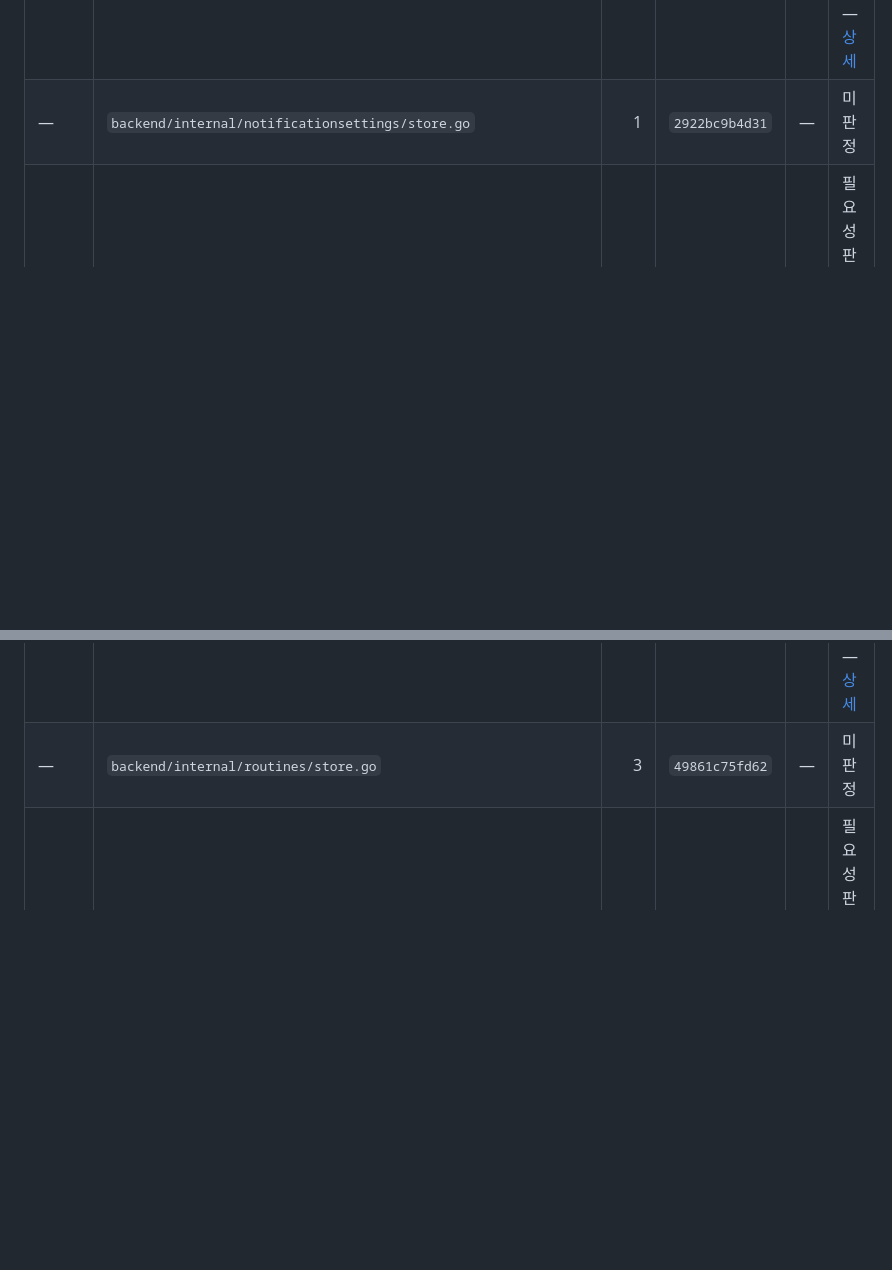
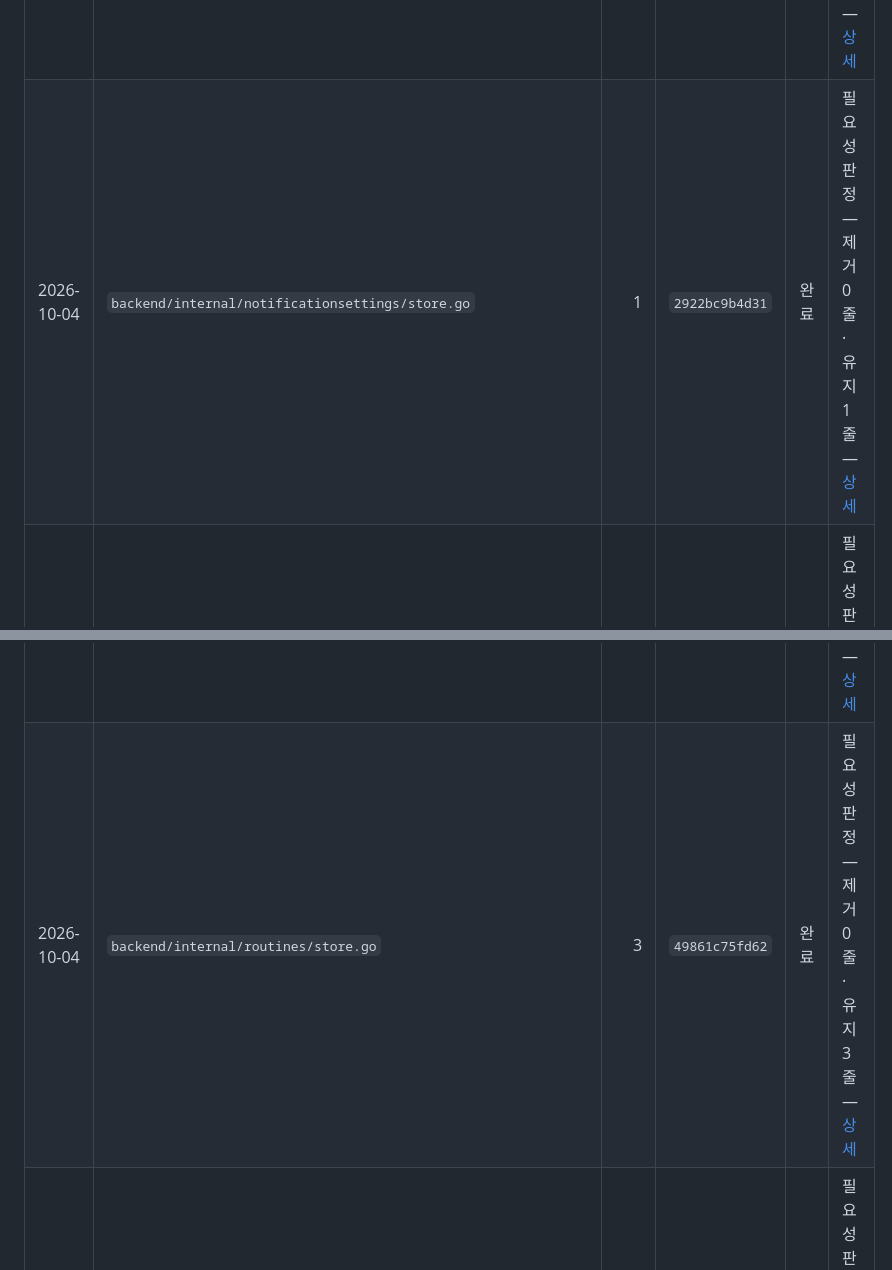
Before and after one commit to dlddu/pocket-aide, a Markdown page: docs/comment-policy/ledger.md, 2 parts joined by grey strips. GitHub-like rendering; blank space fills up the shorter version.

Commit message:
docs(comment-policy): 데이터 모델 godoc 4줄 주석 필요성 판정 (다섯째 패스) (#107)
Co-authored-by: reconciler-bot <reconciler@dlddu.dev>
Co-authored-by: Claude Opus 5.5 <noreply@anthropic.com>

```diff
--- a/docs/comment-policy/ledger.md
+++ b/docs/comment-policy/ledger.md
@@ -29,9 +29,9 @@
 | 2026-09-29 | `backend/internal/handlers/todos.go`, `backend/internal/handlers/todos_test.go` | 11 | `e12b892a3613` | 완료 | 필요성 판정 — 제거 1줄 · 유지 11줄 — [상세](passes/2026-09-29-ci-backend-ios.md) |
 | 2026-09-29 | `backend/internal/llm/openrouter.go` | 11 | `9dcd360cbdb0` | 완료 | 필요성 판정 — 제거 2줄 · 유지 11줄(개작 1블록 포함) — [상세](passes/2026-09-29-backend.md) |
 | 2026-09-29 | `backend/internal/notificationhistory/store.go` | 26 | `ebe1e7cd5f5e` | 완료 | 필요성 판정 — 제거 10줄 · 유지 26줄(개작 4블록 포함) — [상세](passes/2026-09-29-backend.md) |
-| — | `backend/internal/notificationsettings/store.go` | 1 | `2922bc9b4d31` | — | 미판정 |
+| 2026-10-04 | `backend/internal/notificationsettings/store.go` | 1 | `2922bc9b4d31` | 완료 | 필요성 판정 — 제거 0줄 · 유지 1줄 — [상세](passes/2026-10-04-data-model-godoc.md) |
 | 2026-09-29 | `backend/internal/oidcmock/oidcmock.go` | 17 | `dc59f9ab7528` | 완료 | 필요성 판정 — 제거 4줄 · 유지 17줄(개작 4블록 포함) — [상세](passes/2026-09-29-ci-backend-ios.md) |
-| — | `backend/internal/routines/store.go` | 3 | `49861c75fd62` | — | 미판정 |
+| 2026-10-04 | `backend/internal/routines/store.go` | 3 | `49861c75fd62` | 완료 | 필요성 판정 — 제거 0줄 · 유지 3줄 — [상세](passes/2026-10-04-data-model-godoc.md) |
 | 2026-10-01 | `backend/internal/scratchpad/store.go` | 20 | `61dc59d49236` | 완료 | 필요성 판정 — 제거 3줄 · 유지 20줄 — [상세](passes/2026-10-01-scratchpad.md) |
 | 2026-09-29 | `backend/internal/todos/store.go` | 24 | `9ded2a6c61e2` | 완료 | 필요성 판정 — 제거 0줄 · 유지 24줄 — [상세](passes/2026-09-29-ci-backend-ios.md) |
 | 2026-09-29 | `backend/migrations/0006_notification_history_head_sha.up.sql`, `backend/migrations/migrations.go` | 4 | `e76bb1f9388c` | 완료 | 필요성 판정 — 제거 0줄 · 유지 4줄 — [상세](passes/2026-09-29-backend.md) |
```
Also changed, not shown: 1 other file.
